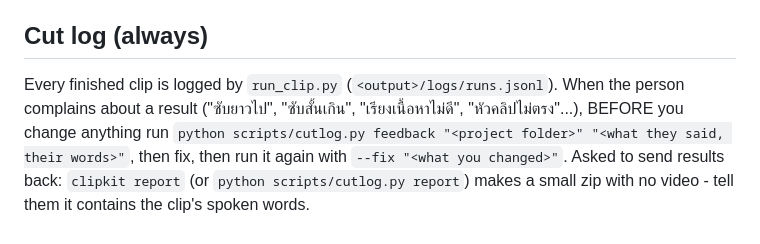
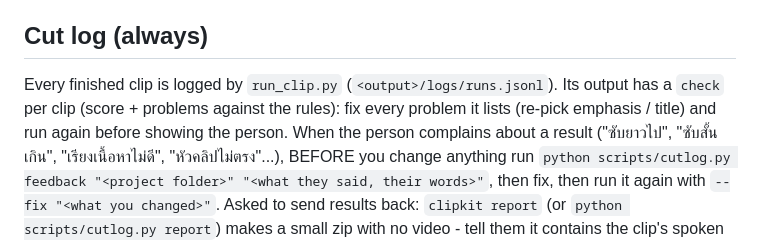
Before and after one commit to poomiiz/ClipKit, a Markdown page: skills/make-clip/SKILL.md, the part around the change. Rendered like a GitHub page.

Commit message:
docs(skill): act on run_clip's per-clip check
Co-Authored-By: Claude Opus 5.5 <noreply@anthropic.com>

```diff
--- a/skills/make-clip/SKILL.md
+++ b/skills/make-clip/SKILL.md
@@ -104,7 +104,8 @@ Owner only: do this only when `config.json` has `"creator": true`; otherwise say
 4. Commit and push to ClipKit; teammates get it from the update banner and it appears on the motion page and in the library.
 
 ## Cut log (always)
-Every finished clip is logged by `run_clip.py` (`<output>/logs/runs.jsonl`). When the person complains about a
+Every finished clip is logged by `run_clip.py` (`<output>/logs/runs.jsonl`). Its output has a `check` per clip (score + problems
+against the rules): fix every problem it lists (re-pick emphasis / title) and run again before showing the person. When the person complains about a
 result ("ซับยาวไป", "ซับสั้นเกิน", "เรียงเนื้อหาไม่ดี", "หัวคลิปไม่ตรง"...), BEFORE you change anything run
 `python scripts/cutlog.py feedback "<project folder>" "<what they said, their words>"`, then fix, then run it again
 with `--fix "<what you changed>"`. Asked to send results back: `clipkit report` (or `python scripts/cutlog.py report`)
```
